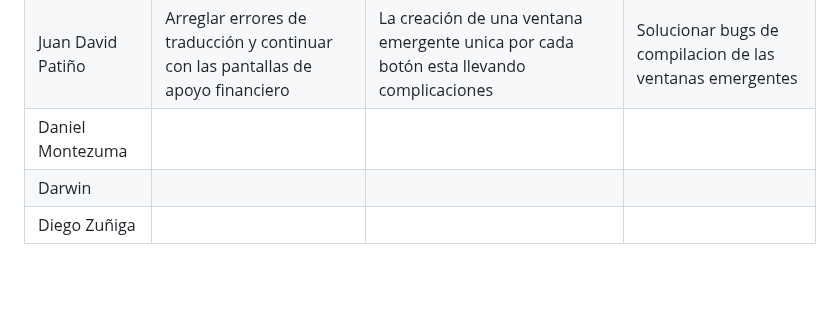
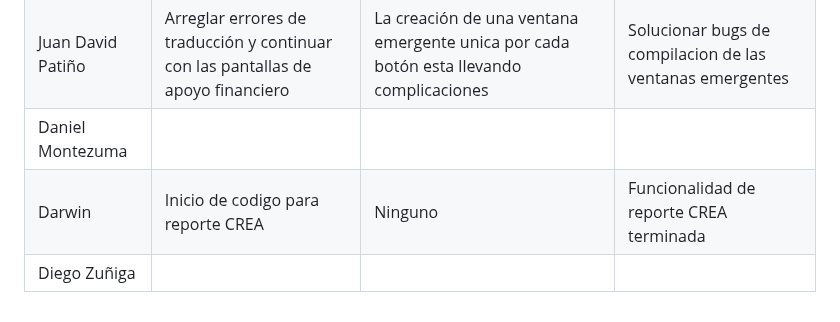
Before and after one commit to Juandap19/Final-Project, a Markdown page: Daily.md, the part around the change. GitHub-like rendering; blank space fills up the shorter version.

Commit message:
docs: daily update

```diff
--- a/Daily.md
+++ b/Daily.md
@@ -252,5 +252,5 @@
 | Juan Felipe Madrid |  |  |  |
 | Juan David Patiño | Arreglar errores de traducción y continuar con las pantallas de apoyo financiero| La creación de una ventana emergente unica por cada botón esta llevando complicaciones | Solucionar bugs de compilacion de las ventanas emergentes |
 | Daniel Montezuma | |  |  |
-| Darwin |  |  |  |
+| Darwin | Inicio de codigo para reporte CREA | Ninguno | Funcionalidad de reporte CREA terminada |
 | Diego Zuñiga |  |  |  |
```
